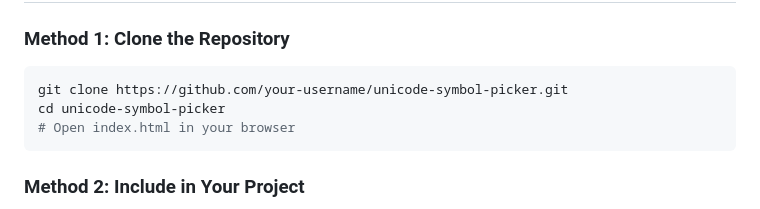
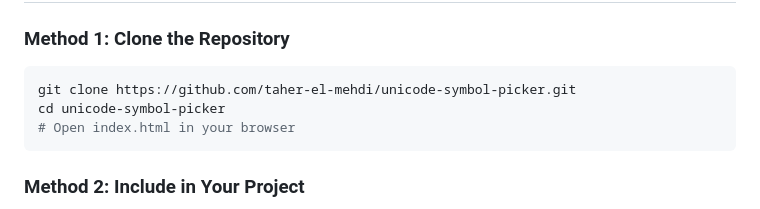
Before and after one commit to taher-el-mehdi/unicode-symbol-picker, a Markdown page: README.md, the part around the change printed below. GitHub-like rendering.

````diff
--- a/README.md
+++ b/README.md
@@ -33,7 +33,7 @@ Try the live demo: [Unicode Symbol Picker](https://taher-el-mehdi.github.io/unic
 
 ### Method 1: Clone the Repository
 ```bash
-git clone https://github.com/your-username/unicode-symbol-picker.git
+git clone https://github.com/taher-el-mehdi/unicode-symbol-picker.git
 cd unicode-symbol-picker
 # Open index.html in your browser
 ```
````
Also changed, not shown: other parts of README.md (+1 -1 lines).
